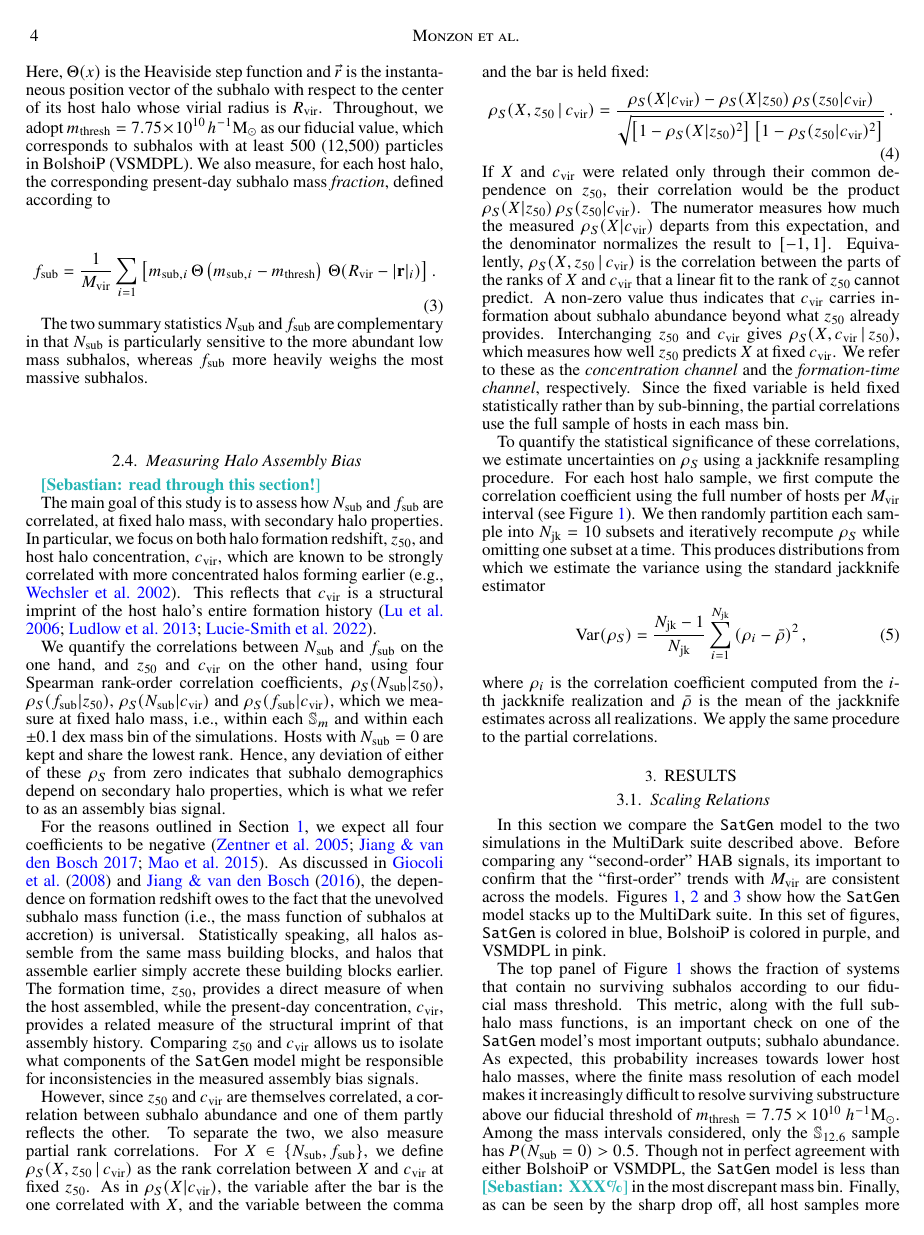
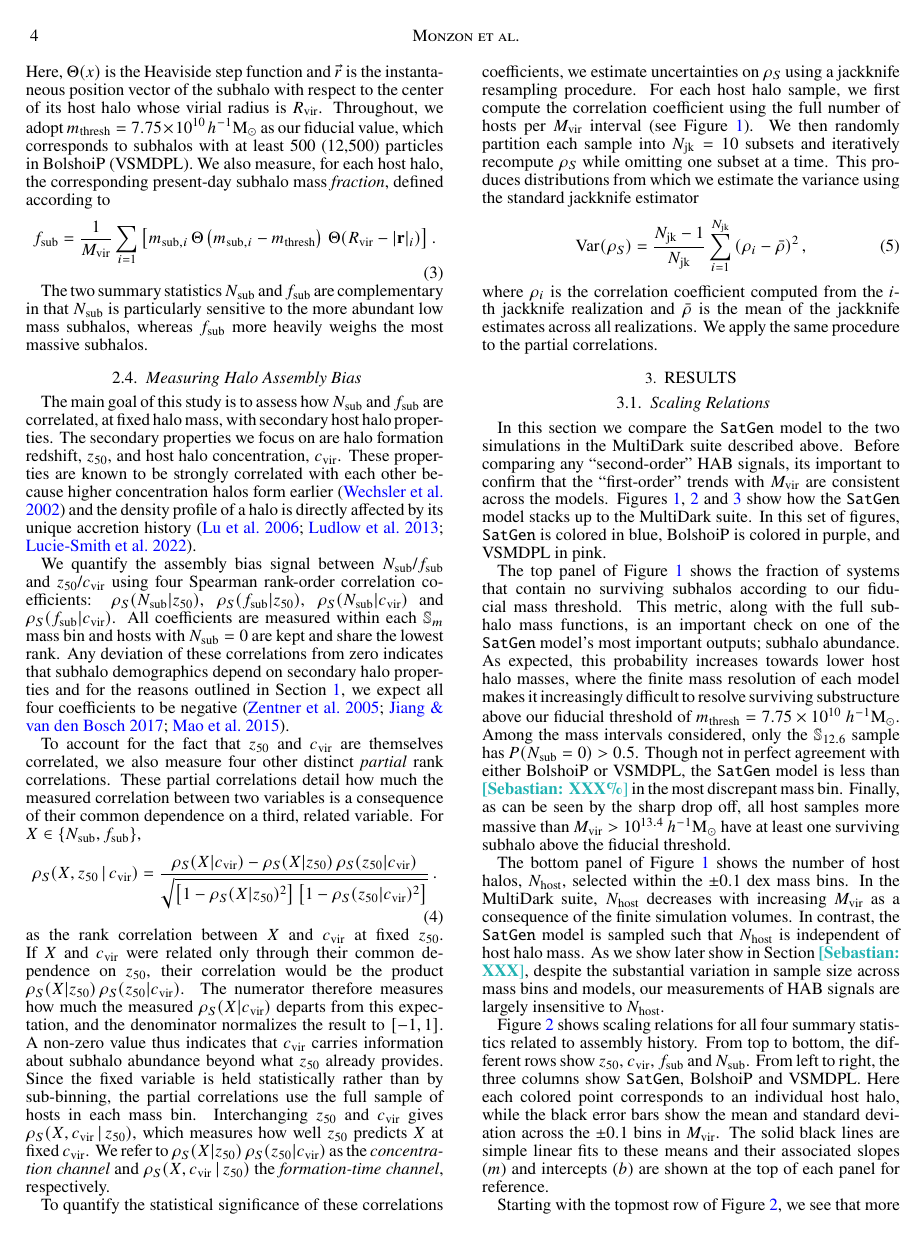
Before and after one commit to jsmonzon/assembly_bias_paper, a LaTeX document (main.tex): page 4 of 16. Compiled offline with pdfLaTeX.

Commit message:
Update on Overleaf.

```diff
--- a/main.tex
+++ b/main.tex
@@ -137,24 +139,20 @@ The two summary statistics $\nsub$ and $\fsub$ are complementary in that $\nsub$
 \subsection{Measuring Halo Assembly Bias}
 \label{sec:correlation}
 
-\jsm{read through this section!}
+The main goal of this study is to assess how $\nsub$ and $\fsub$ are correlated, at fixed halo mass, with secondary host halo properties. The secondary properties we focus on are halo formation redshift, $\zfive$, and host halo concentration, $\cvir$. These properties are known to be strongly correlated with each other because higher concentration halos form earlier \citep{Wechsler.etal.02} and the density profile of a halo is directly affected by its unique accretion history \citep{Lu.etal.06, Ludlow.etal.13, Lucie-Smith.etal.22}.
 
-The main goal of this study is to assess how $\nsub$ and $\fsub$ are correlated, at fixed halo mass, with secondary halo properties. In particular, we focus on both halo formation redshift, $\zfive$, and host halo concentration, $\cvir$, which are known to be strongly correlated with more concentrated halos forming earlier \citep[e.g.,][]{Wechsler.etal.02}. This reflects that $\cvir$ is a structural imprint of the host halo's entire formation history \citep[][]{Lu.etal.06, Ludlow.etal.13, Lucie-Smith.etal.22}.
+We quantify the assembly bias signal between $\nsub$/$\fsub$ and $\zfive$/$\cvir$ using four Spearman rank-order correlation coefficients: $\rho_S(\nsub | \zfive)$, $\rho_S(\fsub | \zfive)$, $\rho_S(\nsub | \cvir)$ and $\rho_S(\fsub | \cvir)$. All coefficients are measured within each $\mathbb{S}_m$ mass bin and hosts with $\nsub = 0$ are kept and share the lowest rank. Any deviation of these correlations from zero indicates that subhalo demographics depend on secondary halo properties and for the reasons outlined in Section~\ref{sec:intro}, we expect all four coefficients to be negative \citep{Zentner.etal.05, Jiang.vdBosch.17, Mao.etal.15}.
 
-We quantify the correlations between $\nsub$ and $\fsub$ on the one hand, and $\zfive$ and $\cvir$ on the other hand, using four Spearman rank-order correlation coefficients, $\rho_S(\nsub | \zfive)$, $\rho_S(\fsub | \zfive)$, $\rho_S(\nsub | \cvir)$ and $\rho_S(\fsub | \cvir)$, which we measure at fixed halo mass, i.e., within each $\mathbb{S}_m$ and within each $\pm 0.1$ dex mass bin of the simulations. Hosts with $\nsub = 0$ are kept and share the lowest rank. Hence, any deviation of either of these $\rho_S$ from zero indicates that subhalo demographics depend on secondary halo properties, which is what we refer to as an assembly bias signal.
-
-For the reasons outlined in Section~\ref{sec:intro}, we expect all four coefficients to be negative \citep{Zentner.etal.05, Jiang.vdBosch.17, Mao.etal.15}. As discussed in \citet{Giocoli.etal.08} and \citet{Jiang.vdBosch.16}, the dependence on formation redshift owes to the fact that the unevolved subhalo mass function (i.e., the mass function of subhalos at accretion) is universal. Statistically speaking, all halos assemble from the same mass building blocks, and halos that assemble earlier simply accrete these building blocks earlier. The formation time, $\zfive$, provides a direct measure of when the host assembled, while the present-day concentration, $\cvir$, provides a related measure of the structural imprint of that assembly history. Comparing $\zfive$ and $\cvir$ allows us to isolate what components of the \SatGen\ model might be responsible for inconsistencies in the measured assembly bias signals.
-
-However, since $\zfive$ and $\cvir$ are themselves correlated, a correlation between subhalo abundance and one of them partly reflects the other. To separate the two, we also measure partial rank correlations. For $X \in \{\nsub, \fsub\}$, we define $\rho_S(X, \zfive \,|\, \cvir)$ as the rank correlation between $X$ and $\cvir$ at fixed $\zfive$. As in $\rho_S(X|\cvir)$, the variable after the bar is the one correlated with $X$, and the variable between the comma and the bar is held fixed:
+To account for the fact that $\zfive$ and $\cvir$ are themselves correlated, we also measure four other distinct \textit{partial} rank correlations. These partial correlations detail how much the measured correlation between two variables is a consequence of their common dependence on a third, related variable. For $X \in \{\nsub, \fsub\}$,
 %
 \begin{equation}
 \rho_S(X, \zfive \,|\, \cvir) = \frac{\rho_S(X|\cvir) - \rho_S(X|\zfive)\,\rho_S(\zfive|\cvir)}{\sqrt{\left[1-\rho_S(X|\zfive)^2\right]\left[1-\rho_S(\zfive|\cvir)^2\right]}}\,.
 \label{eq:partial}
 \end{equation}
 %
-If $X$ and $\cvir$ were related only through their common dependence on $\zfive$, their correlation would be the product $\rho_S(X|\zfive)\,\rho_S(\zfive|\cvir)$. The numerator measures how much the measured $\rho_S(X|\cvir)$ departs from this expectation, and the denominator normalizes the result to $[-1, 1]$. Equivalently, $\rho_S(X, \zfive \,|\, \cvir)$ is the correlation between the parts of the ranks of $X$ and $\cvir$ that a linear fit to the rank of $\zfive$ cannot predict. A non-zero value thus indicates that $\cvir$ carries information about subhalo abundance beyond what $\zfive$ already provides. Interchanging $\zfive$ and $\cvir$ gives $\rho_S(X, \cvir \,|\, \zfive)$, which measures how well $\zfive$ predicts $X$ at fixed $\cvir$. We refer to these as the \textit{concentration channel} and the \textit{formation-time channel}, respectively. Since the fixed variable is held fixed statistically rather than by sub-binning, the partial correlations use the full sample of hosts in each mass bin.
+as the rank correlation between $X$ and $\cvir$ at fixed $\zfive$. If $X$ and $\cvir$ were related only through their common dependence on $\zfive$, their correlation would be the product $\rho_S(X|\zfive)\,\rho_S(\zfive|\cvir)$. The numerator therefore measures how much the measured $\rho_S(X|\cvir)$ departs from this expectation, and the denominator normalizes the result to $[-1, 1]$. A non-zero value thus indicates that $\cvir$ carries information about subhalo abundance beyond what $\zfive$ already provides. Since the fixed variable is held statistically rather than by sub-binning, the partial correlations use the full sample of hosts in each mass bin. Interchanging $\zfive$ and $\cvir$ gives $\rho_S(X, \cvir \,|\, \zfive)$, which measures how well $\zfive$ predicts $X$ at fixed $\cvir$. We refer to $\rho_S(X|\zfive)\,\rho_S(\zfive|\cvir)$ as the \textit{concentration channel} and $\rho_S(X, \cvir \,|\, \zfive)$ the \textit{formation-time channel}, respectively.
 
-To quantify the statistical significance of these correlations, we estimate uncertainties on $\rho_S$ using a jackknife resampling procedure. For each host halo sample, we first compute the correlation coefficient using the full number of hosts per $\Mvir$ interval (see Figure \ref{fig:nhosts}). We then randomly partition each sample into $N_{\rm jk} = 10$ subsets and iteratively recompute $\rho_S$ while omitting one subset at a time. This produces distributions from which we estimate the variance using the standard jackknife estimator
+To quantify the statistical significance of these correlations coefficients, we estimate uncertainties on $\rho_S$ using a jackknife resampling procedure. For each host halo sample, we first compute the correlation coefficient using the full number of hosts per $\Mvir$ interval (see Figure \ref{fig:nhosts}). We then randomly partition each sample into $N_{\rm jk} = 10$ subsets and iteratively recompute $\rho_S$ while omitting one subset at a time. This produces distributions from which we estimate the variance using the standard jackknife estimator
 %
 \begin{equation}
 \mathrm{Var}(\rho_S) = \frac{N_{\rm jk}-1}{N_{\rm jk}} \sum_{i=1}^{N_{\rm jk}} \left( \rho_i - \bar{\rho} \right)^2,
```
Also changed, not shown: main.tex (2 more changed lines).
